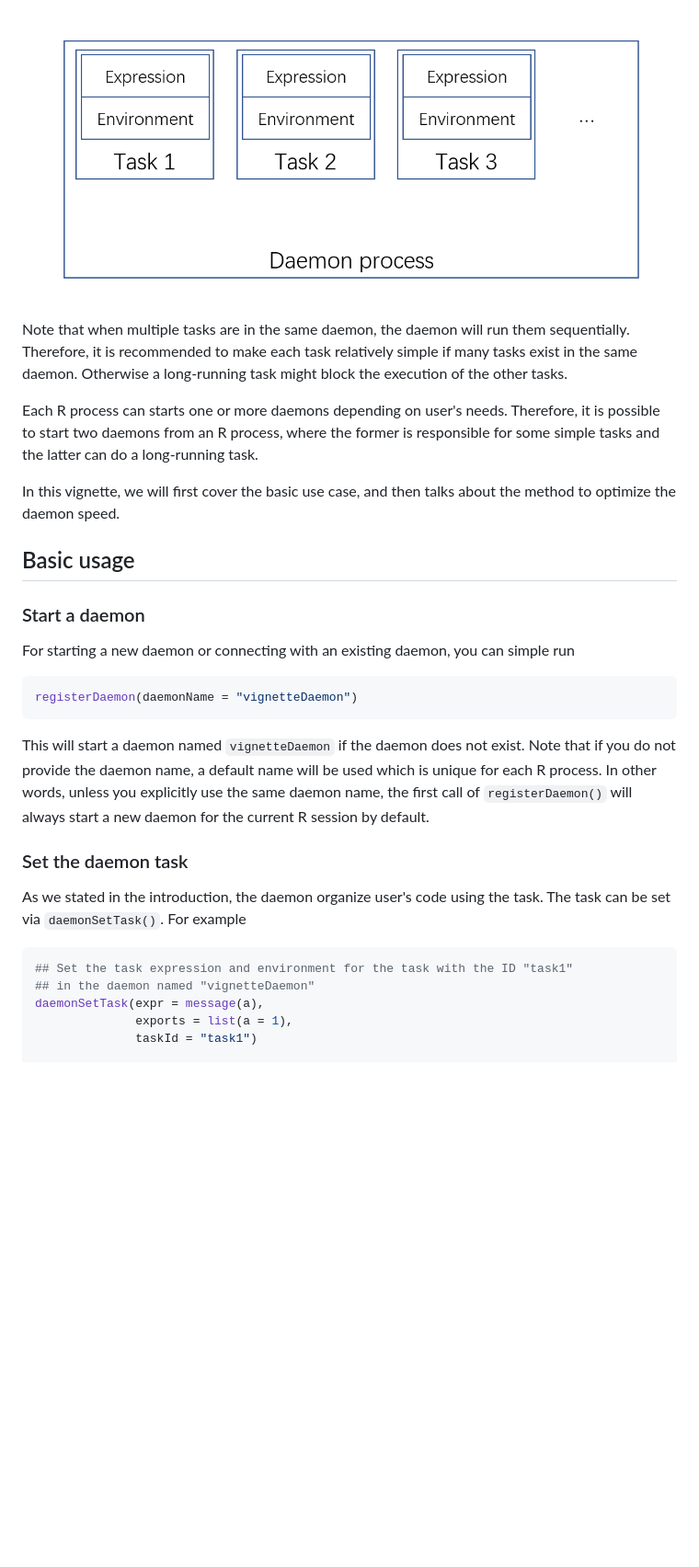
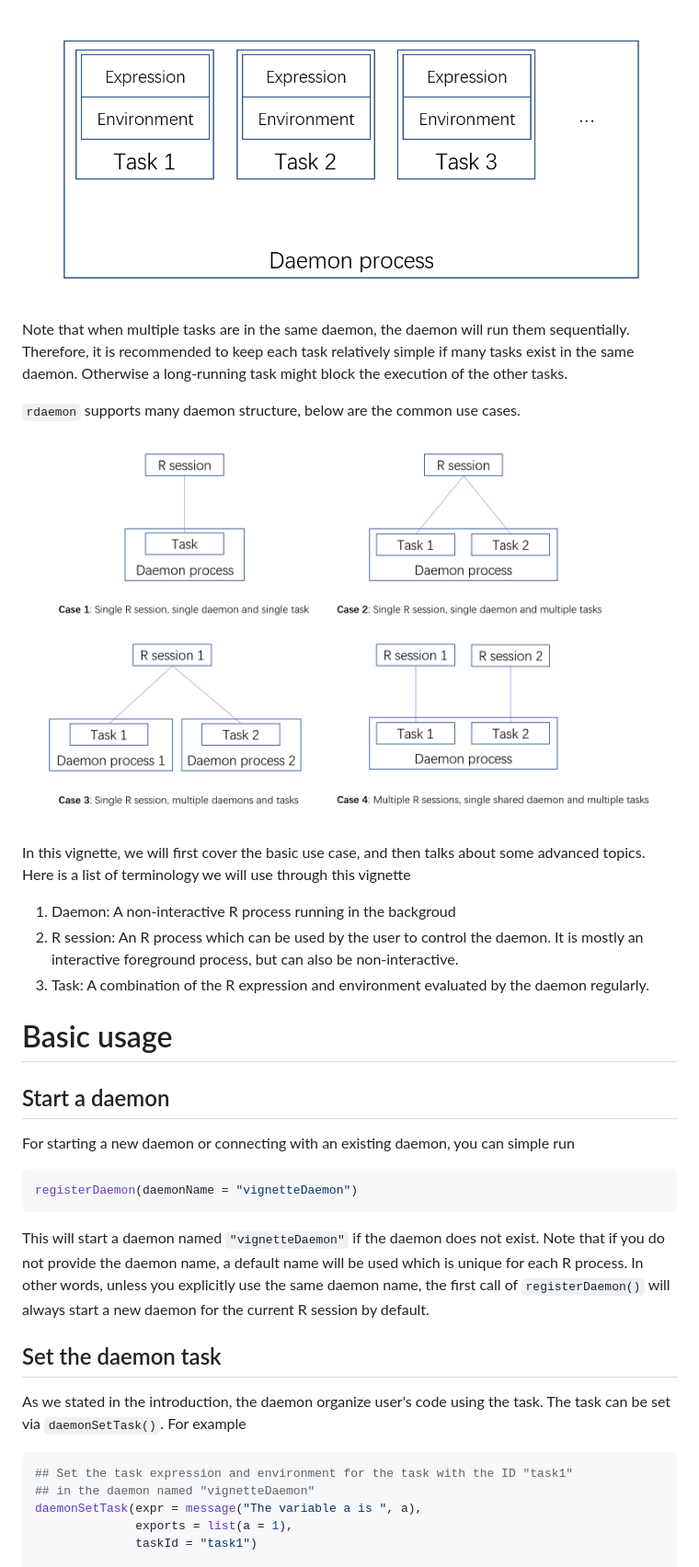
Before and after one commit to Jiefei-Wang/rdaemon, a Markdown page: README.md, the part around the change printed below. Shown: that part at 92% size. Rendered like a GitHub page; pictures changed too: vignettes/framework.jpg (added); blank space fills up the shorter version.

Commit message:
update vignette

````diff
--- a/README.md
+++ b/README.md
@@ -5,28 +7,35 @@ The daemon organizes user's code using the task. A task is combination of the R
 
 ![](vignettes/daemon_structure.jpg)
-Note that when multiple tasks are in the same daemon, the daemon will run them sequentially. Therefore, it is recommended to make each task relatively simple if many tasks exist in the same daemon. Otherwise a long-running task might block the execution of the other tasks.
+Note that when multiple tasks are in the same daemon, the daemon will run them sequentially. Therefore, it is recommended to keep each task relatively simple if many tasks exist in the same daemon. Otherwise a long-running task might block the execution of the other tasks.
 
-Each R process can starts one or more daemons depending on user's needs. Therefore, it is possible to start two daemons from an R process, where the former is responsible for some simple tasks and the latter can do a long-running task.
+`rdaemon` supports many daemon structure, below are the common use cases.
 
-In this vignette, we will first cover the basic use case, and then talks about the method to optimize the daemon speed.
+![](vignettes/framework.jpg)
 
-## Basic usage
-### Start a daemon
+In this vignette, we will first cover the basic use case, and then talks about some advanced topics. Here is a list of terminology we will use through this vignette
+
+1. Daemon: A non-interactive R process running in the backgroud
+2. R session: An R process which can be used by the user to control the daemon. It is mostly an interactive foreground process, but can also be non-interactive.
+3. Task: A combination of the R expression and environment evaluated by the daemon regularly.
+
+
+# Basic usage
+## Start a daemon
 For starting a new daemon or connecting with an existing daemon, you can simple run
 
 ```r
 registerDaemon(daemonName = "vignetteDaemon")
 ```
-This will start a daemon named `vignetteDaemon` if the daemon does not exist. Note that if you do not provide the daemon name, a default name will be used which is unique for each R process. In other words, unless you explicitly use the same daemon name, the first call of `registerDaemon()` will always start a new daemon for the current R session by default.
+This will start a daemon named `"vignetteDaemon"` if the daemon does not exist. Note that if you do not provide the daemon name, a default name will be used which is unique for each R process. In other words, unless you explicitly use the same daemon name, the first call of `registerDaemon()` will always start a new daemon for the current R session by default.
 
 
-### Set the daemon task
+## Set the daemon task
 As we stated in the introduction, the daemon organize user's code using the task. The task can be set via `daemonSetTask()`. For example
 
 ```r
 ## Set the task expression and environment for the task with the ID "task1"
 ## in the daemon named "vignetteDaemon"
-daemonSetTask(expr = message(a),
+daemonSetTask(expr = message("The variable a is ", a),
               exports = list(a = 1),
               taskId = "task1")
 
````
Also changed, not shown: other parts of README.md (+73 -30 lines), 2 other files.
